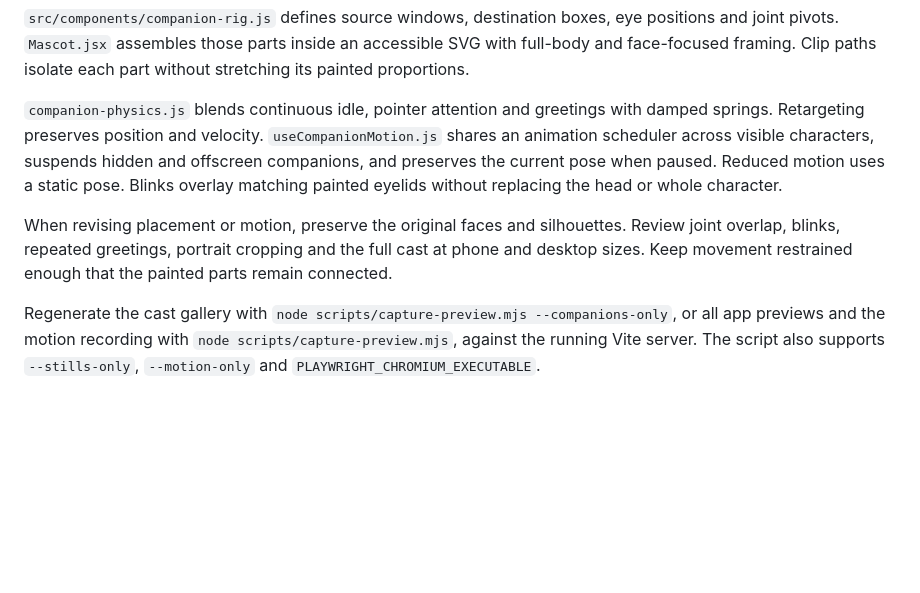
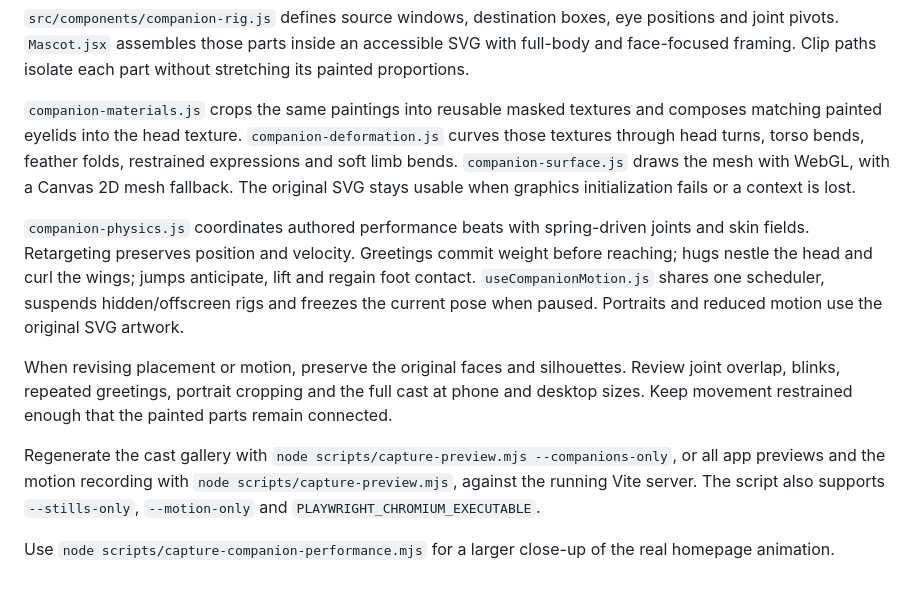
Before and after one commit to Kerollosl/kinesa, a Markdown page: public/characters/README.md, the part around the change. Drawn GitHub-style; blank space fills up the shorter version.

```diff
--- a/public/characters/README.md
+++ b/public/characters/README.md
@@ -15,8 +15,12 @@ The self-hosted artwork is split into three transparent WebP atlases:
 
 `src/components/companion-rig.js` defines source windows, destination boxes, eye positions and joint pivots. `Mascot.jsx` assembles those parts inside an accessible SVG with full-body and face-focused framing. Clip paths isolate each part without stretching its painted proportions.
 
-`companion-physics.js` blends continuous idle, pointer attention and greetings with damped springs. Retargeting preserves position and velocity. `useCompanionMotion.js` shares an animation scheduler across visible characters, suspends hidden and offscreen companions, and preserves the current pose when paused. Reduced motion uses a static pose. Blinks overlay matching painted eyelids without replacing the head or whole character.
+`companion-materials.js` crops the same paintings into reusable masked textures and composes matching painted eyelids into the head texture. `companion-deformation.js` curves those textures through head turns, torso bends, feather folds, restrained expressions and soft limb bends. `companion-surface.js` draws the mesh with WebGL, with a Canvas 2D mesh fallback. The original SVG stays usable when graphics initialization fails or a context is lost.
+
+`companion-physics.js` coordinates authored performance beats with spring-driven joints and skin fields. Retargeting preserves position and velocity. Greetings commit weight before reaching; hugs nestle the head and curl the wings; jumps anticipate, lift and regain foot contact. `useCompanionMotion.js` shares one scheduler, suspends hidden/offscreen rigs and freezes the current pose when paused. Portraits and reduced motion use the original SVG artwork.
 
 When revising placement or motion, preserve the original faces and silhouettes. Review joint overlap, blinks, repeated greetings, portrait cropping and the full cast at phone and desktop sizes. Keep movement restrained enough that the painted parts remain connected.
 
 Regenerate the cast gallery with `node scripts/capture-preview.mjs --companions-only`, or all app previews and the motion recording with `node scripts/capture-preview.mjs`, against the running Vite server. The script also supports `--stills-only`, `--motion-only` and `PLAYWRIGHT_CHROMIUM_EXECUTABLE`.
+
+Use `node scripts/capture-companion-performance.mjs` for a larger close-up of the real homepage animation.
```
Also changed, not shown: README.md (+10 -2 lines), docs/experience-review.md (+5 -5 lines), docs/kinesa-performance.png (added), 14 other files.
